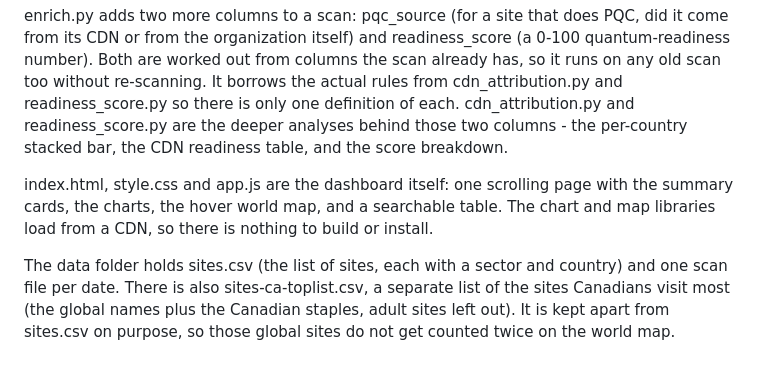
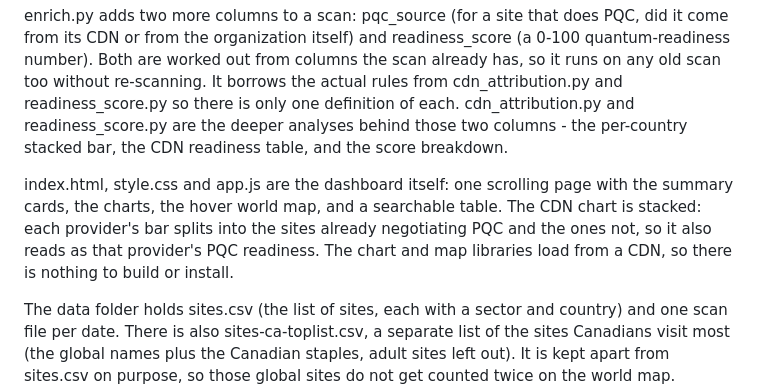
Before and after one commit to EkinDeveci1907/dashboard, a Markdown page: README.md, the part around the change. Drawn GitHub-style; blank space fills up the shorter version.

Commit message:
README: describe the stacked CDN chart (per-provider PQC split)

```diff
--- a/README.md
+++ b/README.md
@@ -16,7 +16,7 @@ merge.py joins two scan files into one. I use it when I only re-scan the sites I
 
 enrich.py adds two more columns to a scan: pqc_source (for a site that does PQC, did it come from its CDN or from the organization itself) and readiness_score (a 0-100 quantum-readiness number). Both are worked out from columns the scan already has, so it runs on any old scan too without re-scanning. It borrows the actual rules from cdn_attribution.py and readiness_score.py so there is only one definition of each. cdn_attribution.py and readiness_score.py are the deeper analyses behind those two columns - the per-country stacked bar, the CDN readiness table, and the score breakdown.
 
-index.html, style.css and app.js are the dashboard itself: one scrolling page with the summary cards, the charts, the hover world map, and a searchable table. The chart and map libraries load from a CDN, so there is nothing to build or install.
+index.html, style.css and app.js are the dashboard itself: one scrolling page with the summary cards, the charts, the hover world map, and a searchable table. The CDN chart is stacked: each provider's bar splits into the sites already negotiating PQC and the ones not, so it also reads as that provider's PQC readiness. The chart and map libraries load from a CDN, so there is nothing to build or install.
 
 The data folder holds sites.csv (the list of sites, each with a sector and country) and one scan file per date. There is also sites-ca-toplist.csv, a separate list of the sites Canadians visit most (the global names plus the Canadian staples, adult sites left out). It is kept apart from sites.csv on purpose, so those global sites do not get counted twice on the world map.
 
```
